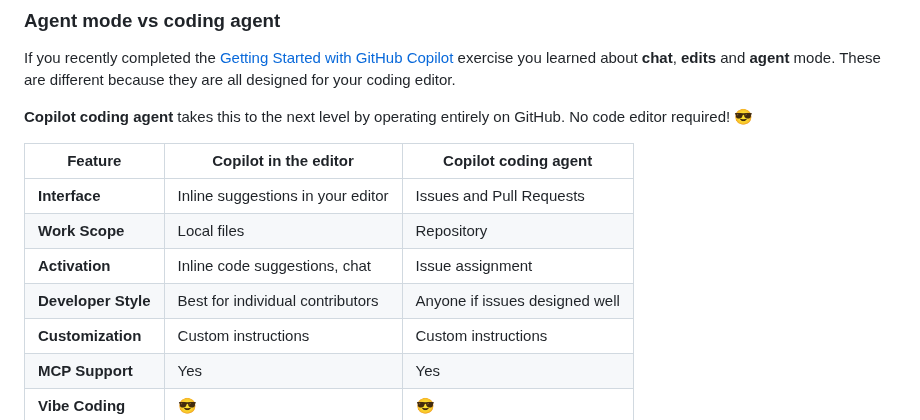
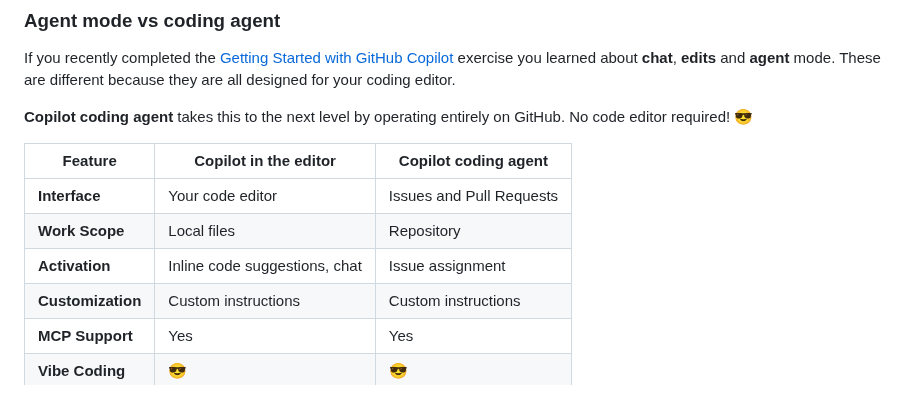
Before and after one commit to skills/expand-your-team-with-copilot, a Markdown page: .github/steps/1-assign.md, the part around the change. Rendered like a GitHub page.

Commit message:
Update comparison in step1

```diff
--- a/.github/steps/1-assign.md
+++ b/.github/steps/1-assign.md
@@ -16,10 +16,9 @@ If you recently completed the [Getting Started with GitHub Copilot](/skills/gett
 
 | Feature             | Copilot in the editor             | Copilot coding agent           |
 | ------------------- | --------------------------------- | ------------------------------ |
-| **Interface**       | Inline suggestions in your editor | Issues and Pull Requests       |
+| **Interface**       | Your code editor                  | Issues and Pull Requests       |
 | **Work Scope**      | Local files                       | Repository                     |
 | **Activation**      | Inline code suggestions, chat     | Issue assignment               |
-| **Developer Style** | Best for individual contributors  | Anyone if issues designed well |
 | **Customization**   | Custom instructions               | Custom instructions            |
 | **MCP Support**     | Yes                               | Yes                            |
 | **Vibe Coding**     | 😎                                | 😎                             |
```
